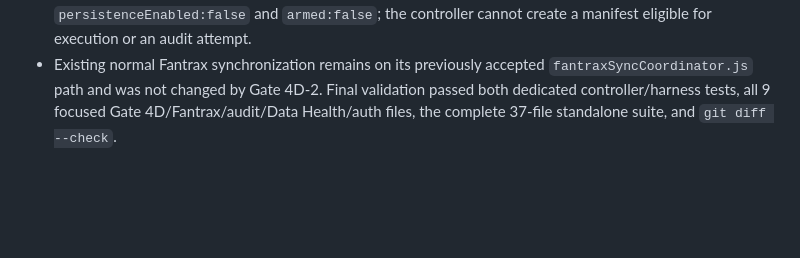
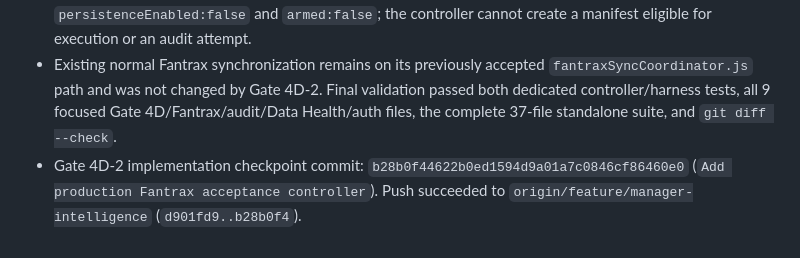
Before and after one commit to jpierson79/-dynasty-gm, a Markdown page: docs/NEXT_TASK_RESULT.md, the part around the change. GitHub-like rendering; blank space fills up the shorter version.

Commit message:
Record Gate 4D-2 checkpoint result

```diff
--- a/docs/NEXT_TASK_RESULT.md
+++ b/docs/NEXT_TASK_RESULT.md
@@ -1236,3 +1236,4 @@
 - Logout, league selection, Fantrax league configuration, period selection, preview refresh, and preview clear reset or invalidate the session-only controller state. Reload recreates the default `NOT_STARTED`, disabled, unarmed app state; no armed or reviewed state is persisted.
 - Protected evidence uses authenticated read-only repositories for players, teams, managers, metrics, scores, audit attempts, and audit items. Rendering, navigation, candidate selection, and capture always publish `persistenceEnabled:false` and `armed:false`; the controller cannot create a manifest eligible for execution or an audit attempt.
 - Existing normal Fantrax synchronization remains on its previously accepted `fantraxSyncCoordinator.js` path and was not changed by Gate 4D-2. Final validation passed both dedicated controller/harness tests, all 9 focused Gate 4D/Fantrax/audit/Data Health/auth files, the complete 37-file standalone suite, and `git diff --check`.
+- Gate 4D-2 implementation checkpoint commit: `b28b0f44622b0ed1594d9a01a7c0846cf86460e0` (`Add production Fantrax acceptance controller`). Push succeeded to `origin/feature/manager-intelligence` (`d901fd9..b28b0f4`).
```
